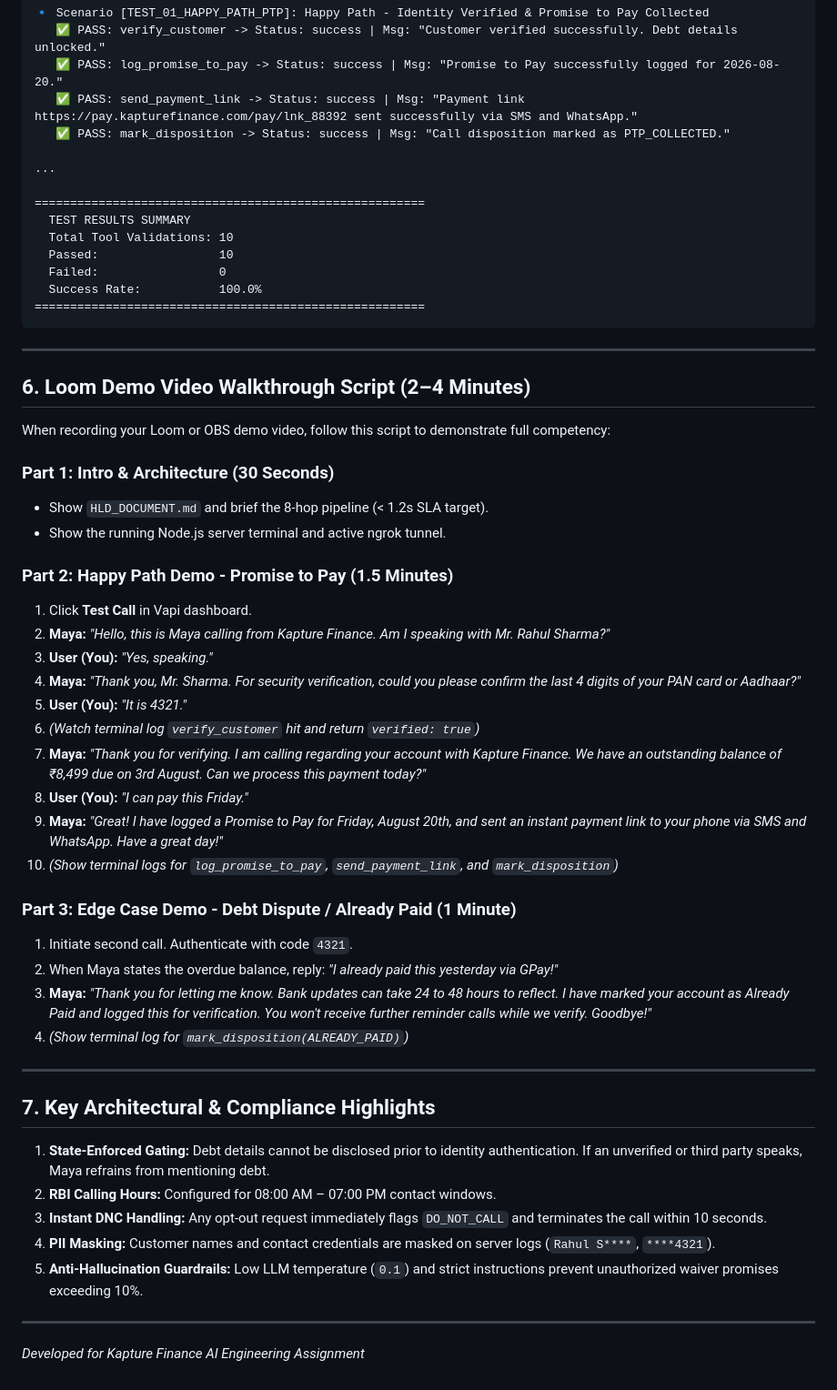
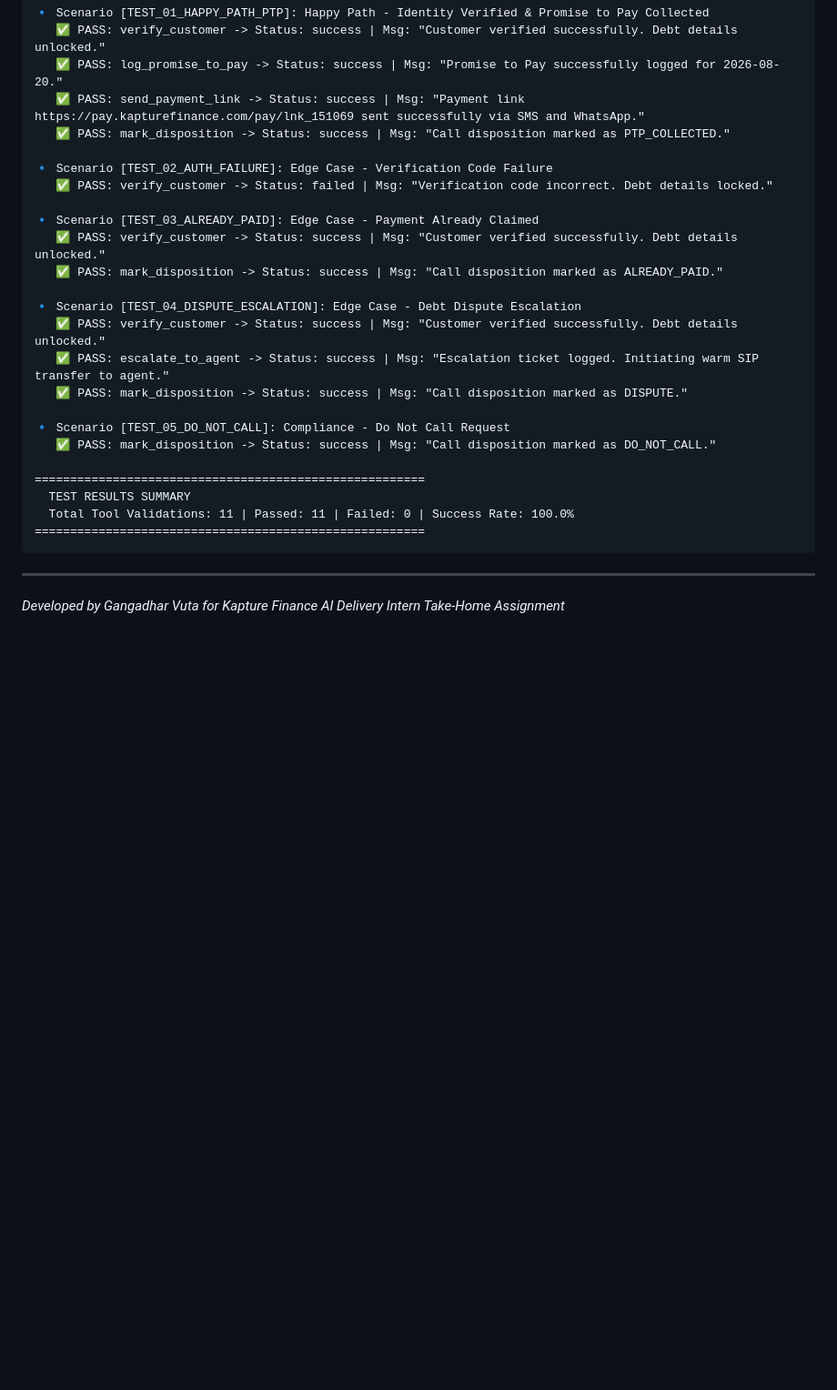
Before and after one commit to GangadharVuta/kapture-finance-collections-voice-ai, a Markdown page: README.md, the part around one of its changes. Shown at 91% size. GitHub-like rendering; blank space fills up the shorter version.

````diff
--- a/README.md
+++ b/README.md
@@ -120,57 +118,29 @@ npm test
 🔹 Scenario [TEST_01_HAPPY_PATH_PTP]: Happy Path - Identity Verified & Promise to Pay Collected
    ✅ PASS: verify_customer -> Status: success | Msg: "Customer verified successfully. Debt details unlocked."
    ✅ PASS: log_promise_to_pay -> Status: success | Msg: "Promise to Pay successfully logged for 2026-08-20."
-   ✅ PASS: send_payment_link -> Status: success | Msg: "Payment link https://pay.kapturefinance.com/pay/lnk_88392 sent successfully via SMS and WhatsApp."
+   ✅ PASS: send_payment_link -> Status: success | Msg: "Payment link https://pay.kapturefinance.com/pay/lnk_151069 sent successfully via SMS and WhatsApp."
    ✅ PASS: mark_disposition -> Status: success | Msg: "Call disposition marked as PTP_COLLECTED."
 
-...
+🔹 Scenario [TEST_02_AUTH_FAILURE]: Edge Case - Verification Code Failure
+   ✅ PASS: verify_customer -> Status: failed | Msg: "Verification code incorrect. Debt details locked."
+
+🔹 Scenario [TEST_03_ALREADY_PAID]: Edge Case - Payment Already Claimed
+   ✅ PASS: verify_customer -> Status: success | Msg: "Customer verified successfully. Debt details unlocked."
+   ✅ PASS: mark_disposition -> Status: success | Msg: "Call disposition marked as ALREADY_PAID."
+
+🔹 Scenario [TEST_04_DISPUTE_ESCALATION]: Edge Case - Debt Dispute Escalation
+   ✅ PASS: verify_customer -> Status: success | Msg: "Customer verified successfully. Debt details unlocked."
+   ✅ PASS: escalate_to_agent -> Status: success | Msg: "Escalation ticket logged. Initiating warm SIP transfer to agent."
+   ✅ PASS: mark_disposition -> Status: success | Msg: "Call disposition marked as DISPUTE."
+
+🔹 Scenario [TEST_05_DO_NOT_CALL]: Compliance - Do Not Call Request
+   ✅ PASS: mark_disposition -> Status: success | Msg: "Call disposition marked as DO_NOT_CALL."
 
 =======================================================
   TEST RESULTS SUMMARY
-  Total Tool Validations: 10
-  Passed:                 10
-  Failed:                 0
-  Success Rate:           100.0%
+  Total Tool Validations: 11 | Passed: 11 | Failed: 0 | Success Rate: 100.0%
 =======================================================
 ```
 
 ---
-
-## 6. Loom Demo Video Walkthrough Script (2–4 Minutes)
-
-When recording your Loom or OBS demo video, follow this script to demonstrate full competency:
-
-### **Part 1: Intro & Architecture (30 Seconds)**
-* Show `HLD_DOCUMENT.md` and brief the 8-hop pipeline (< 1.2s SLA target).
-* Show the running Node.js server terminal and active ngrok tunnel.
-
-### **Part 2: Happy Path Demo - Promise to Pay (1.5 Minutes)**
-1. Click **Test Call** in Vapi dashboard.
-2. **Maya:** *"Hello, this is Maya calling from Kapture Finance. Am I speaking with Mr. Rahul Sharma?"*
-3. **User (You):** *"Yes, speaking."*
-4. **Maya:** *"Thank you, Mr. Sharma. For security verification, could you please confirm the last 4 digits of your PAN card or Aadhaar?"*
-5. **User (You):** *"It is 4321."*
-6. *(Watch terminal log `verify_customer` hit and return `verified: true`)*
-7. **Maya:** *"Thank you for verifying. I am calling regarding your account with Kapture Finance. We have an outstanding balance of ₹8,499 due on 3rd August. Can we process this payment today?"*
-8. **User (You):** *"I can pay this Friday."*
-9. **Maya:** *"Great! I have logged a Promise to Pay for Friday, August 20th, and sent an instant payment link to your phone via SMS and WhatsApp. Have a great day!"*
-10. *(Show terminal logs for `log_promise_to_pay`, `send_payment_link`, and `mark_disposition`)*
-
-### **Part 3: Edge Case Demo - Debt Dispute / Already Paid (1 Minute)**
-1. Initiate second call. Authenticate with code `4321`.
-2. When Maya states the overdue balance, reply: *"I already paid this yesterday via GPay!"*
-3. **Maya:** *"Thank you for letting me know. Bank updates can take 24 to 48 hours to reflect. I have marked your account as Already Paid and logged this for verification. You won't receive further reminder calls while we verify. Goodbye!"*
-4. *(Show terminal log for `mark_disposition(ALREADY_PAID)`)*
-
----
-
-## 7. Key Architectural & Compliance Highlights
-
-1. **State-Enforced Gating:** Debt details cannot be disclosed prior to identity authentication. If an unverified or third party speaks, Maya refrains from mentioning debt.
-2. **RBI Calling Hours:** Configured for 08:00 AM – 07:00 PM contact windows.
-3. **Instant DNC Handling:** Any opt-out request immediately flags `DO_NOT_CALL` and terminates the call within 10 seconds.
-4. **PII Masking:** Customer names and contact credentials are masked on server logs (`Rahul S****`, `****4321`).
-5. **Anti-Hallucination Guardrails:** Low LLM temperature (`0.1`) and strict instructions prevent unauthorized waiver promises exceeding 10%.
-
----
-*Developed for Kapture Finance AI Engineering Assignment*
+*Developed by Gangadhar Vuta for Kapture Finance AI Delivery Intern Take-Home Assignment*
````
Also changed, not shown: other parts of README.md (+75 -77 lines).
